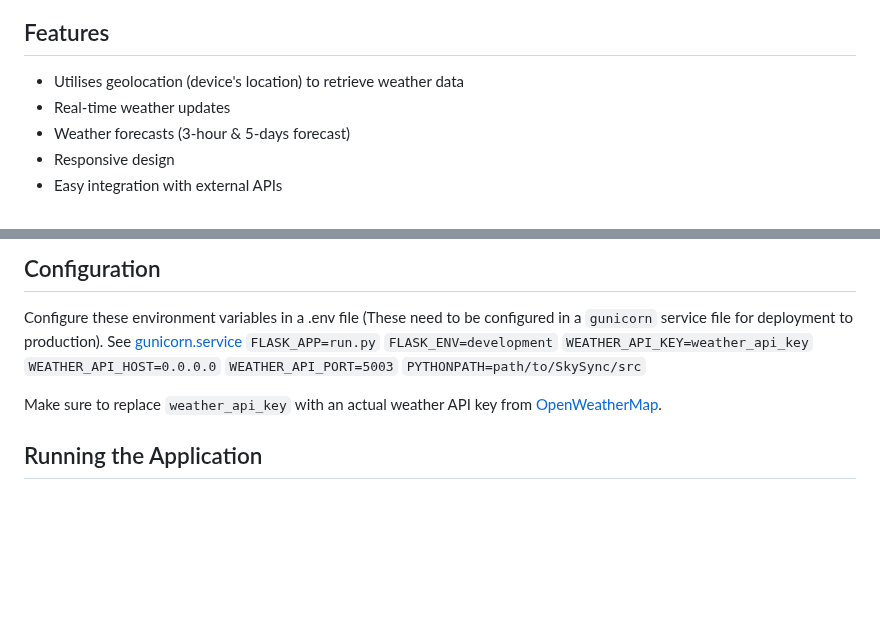
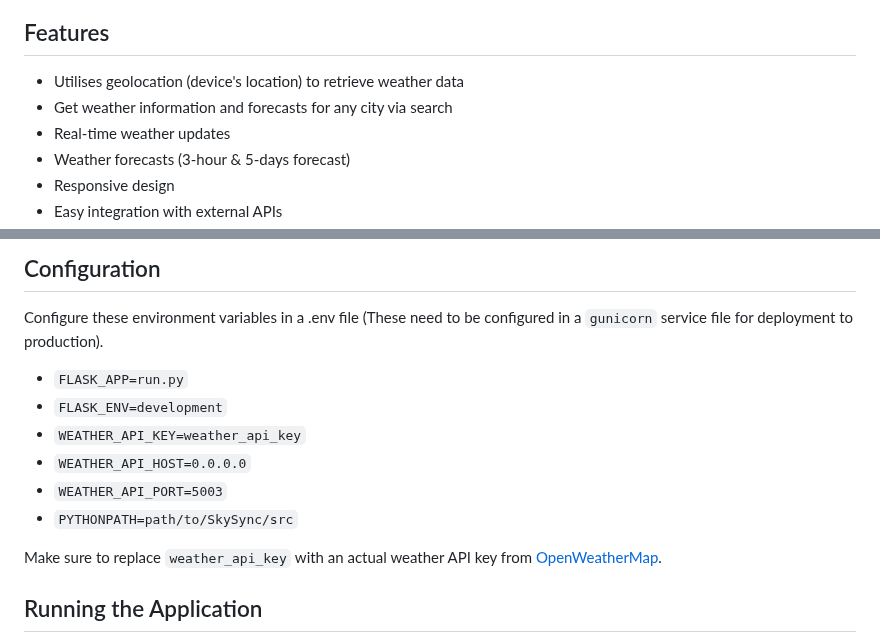
Before and after one commit to azaraverse/SkySync, a Markdown page: README.md, 2 parts joined by grey strips. GitHub-like rendering; blank space fills up the shorter version.

Commit message:
improve README with subtle changes.

```diff
--- a/README.md
+++ b/README.md
@@ -21,6 +21,7 @@
 
 ## Features
 - Utilises geolocation (device's location) to retrieve weather data
+- Get weather information and forecasts for any city via search
 - Real-time weather updates
 - Weather forecasts (3-hour & 5-days forecast)
 - Responsive design
@@ -52,13 +53,12 @@ pip install -r requirements.txt
 
 ## Configuration
 Configure these environment variables in a .env file (These need to be configured in a `gunicorn` service file for deployment to production).
-See [gunicorn.service](./src/server_side_config/gunicorn.service)
-`FLASK_APP=run.py`
-`FLASK_ENV=development`
-`WEATHER_API_KEY=weather_api_key`
-`WEATHER_API_HOST=0.0.0.0`
-`WEATHER_API_PORT=5003`
-`PYTHONPATH=path/to/SkySync/src`
+- `FLASK_APP=run.py`
+- `FLASK_ENV=development`
+- `WEATHER_API_KEY=weather_api_key`
+- `WEATHER_API_HOST=0.0.0.0`
+- `WEATHER_API_PORT=5003`
+- `PYTHONPATH=path/to/SkySync/src`
 
 Make sure to replace `weather_api_key` with an actual weather API key from [OpenWeatherMap](https://openweathermap.org).
 
```
Also changed, not shown: other parts of README.md (+4 -1 lines).
